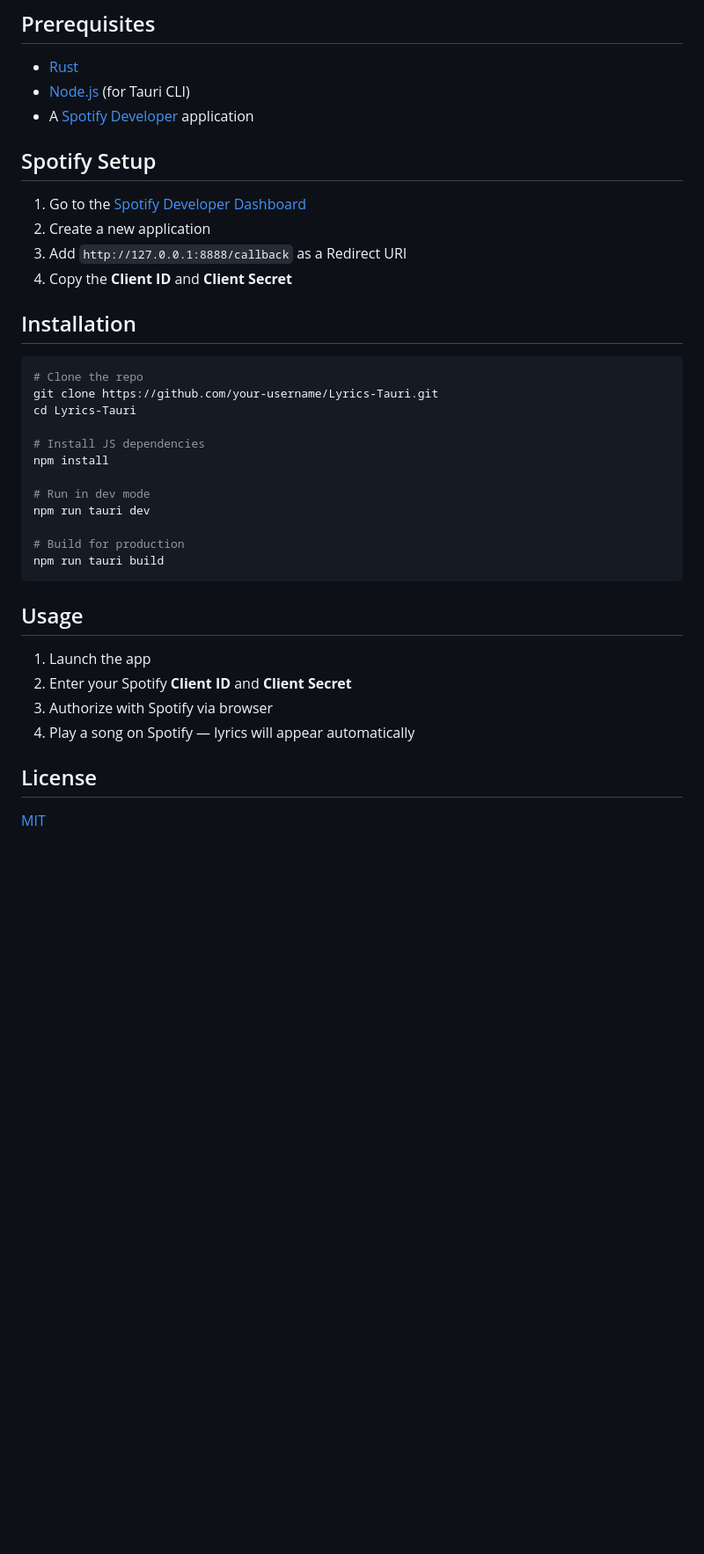
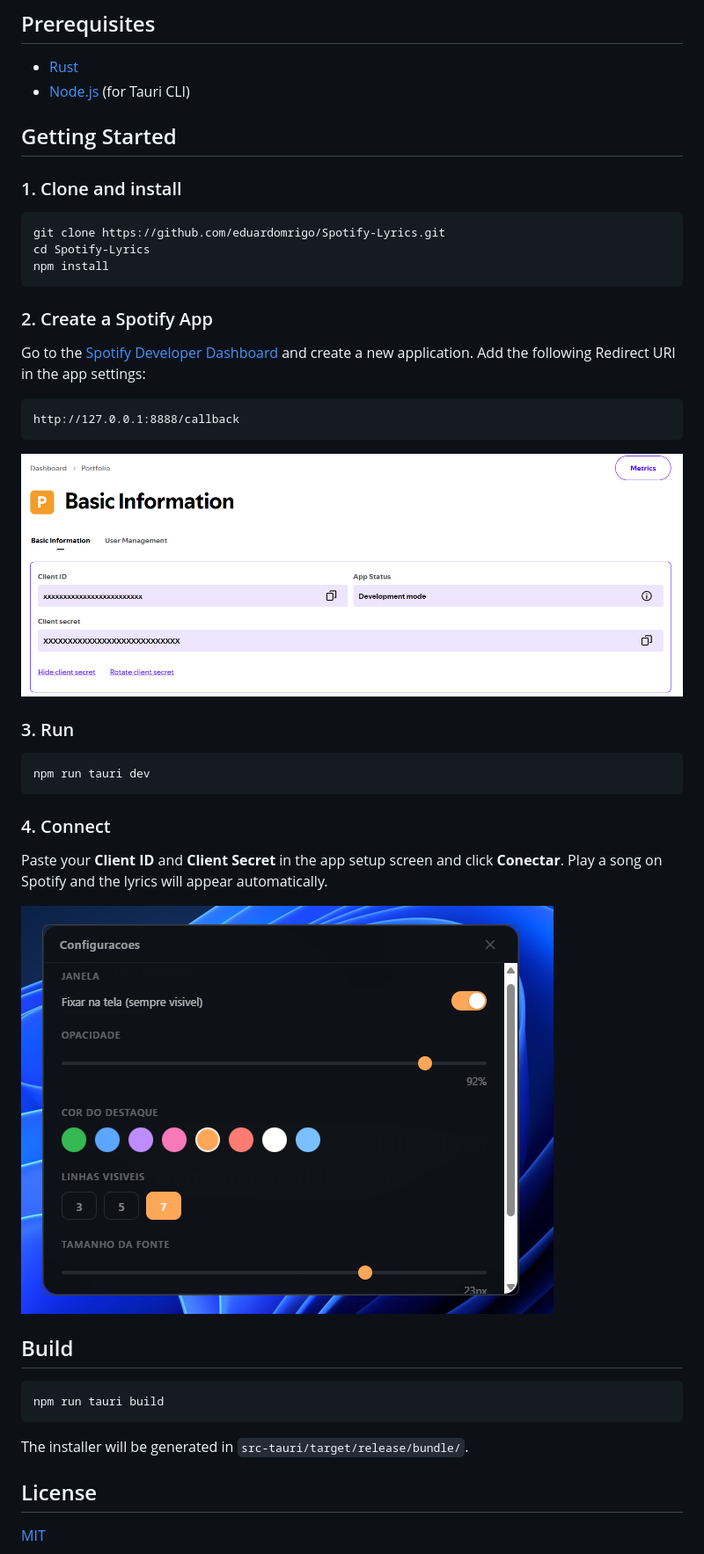
Before and after one commit to eduardomrigo/Spotify-Lyrics, a Markdown page: README.md, the part around one of its changes. Shown at 88% size. GitHub-like rendering; pictures changed too: assets/app-settings.png (added), assets/spotify-dashboard.png (added); blank space fills up the shorter version.

Commit message:
docs: update README with screenshots and setup guide
Co-Authored-By: Claude Opus 4.6 (1M context) <noreply@anthropic.com>

````diff
--- a/README.md
+++ b/README.md
@@ -16,38 +18,46 @@ Built with [Tauri](https://tauri.app/) (Rust backend) and vanilla HTML/JS fronte
 
 - [Rust](https://rustup.rs/)
 - [Node.js](https://nodejs.org/) (for Tauri CLI)
-- A [Spotify Developer](https://developer.spotify.com/dashboard) application
 
-## Spotify Setup
+## Getting Started
 
-1. Go to the [Spotify Developer Dashboard](https://developer.spotify.com/dashboard)
-2. Create a new application
-3. Add `http://127.0.0.1:8888/callback` as a Redirect URI
-4. Copy the **Client ID** and **Client Secret**
-
-## Installation
+### 1. Clone and install
 
 ```bash
-# Clone the repo
-git clone https://github.com/your-username/Lyrics-Tauri.git
-cd Lyrics-Tauri
+git clone https://github.com/eduardomrigo/Spotify-Lyrics.git
+cd Spotify-Lyrics
+npm install
+```
 
-# Install JS dependencies
-npm install
+### 2. Create a Spotify App
 
-# Run in dev mode
+Go to the [Spotify Developer Dashboard](https://developer.spotify.com/dashboard) and create a new application. Add the following Redirect URI in the app settings:
+
+```
+http://127.0.0.1:8888/callback
+```
+
+![Spotify Dashboard](assets/spotify-dashboard.png)
+
+### 3. Run
+
+```bash
 npm run tauri dev
+```
 
-# Build for production
+### 4. Connect
+
+Paste your **Client ID** and **Client Secret** in the app setup screen and click **Conectar**. Play a song on Spotify and the lyrics will appear automatically.
+
+![App Settings](assets/app-settings.png)
+
+## Build
+
+```bash
 npm run tauri build
 ```
 
-## Usage
-
-1. Launch the app
-2. Enter your Spotify **Client ID** and **Client Secret**
-3. Authorize with Spotify via browser
-4. Play a song on Spotify — lyrics will appear automatically
+The installer will be generated in `src-tauri/target/release/bundle/`.
 
 ## License
 
````
Also changed, not shown: other parts of README.md (+3 -1 lines), assets/app-preview.png (added).
